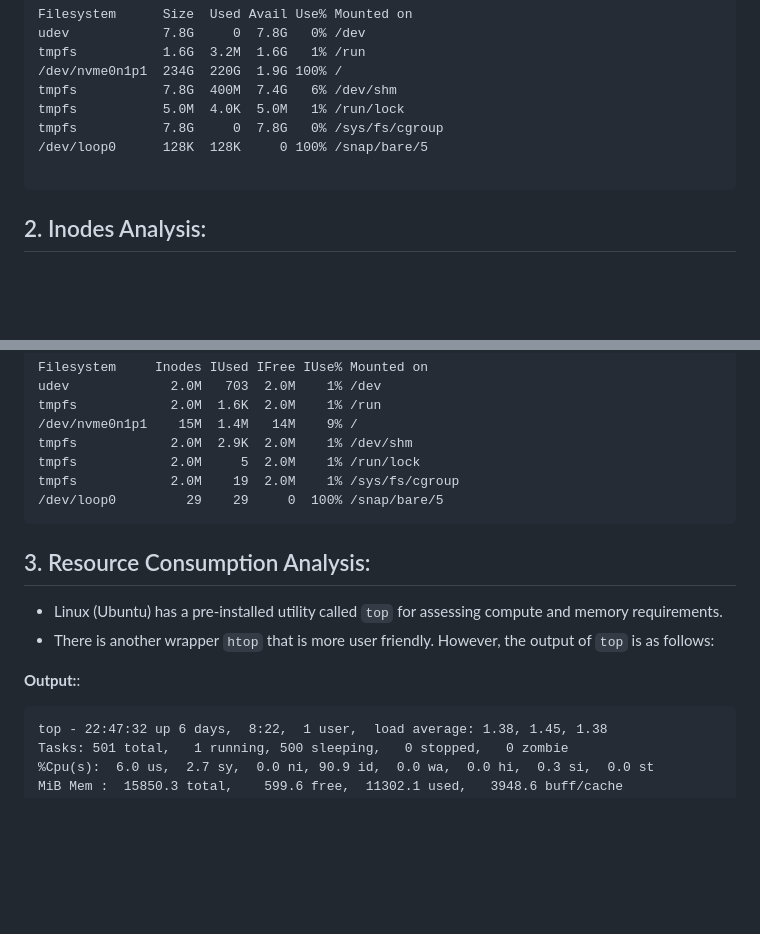
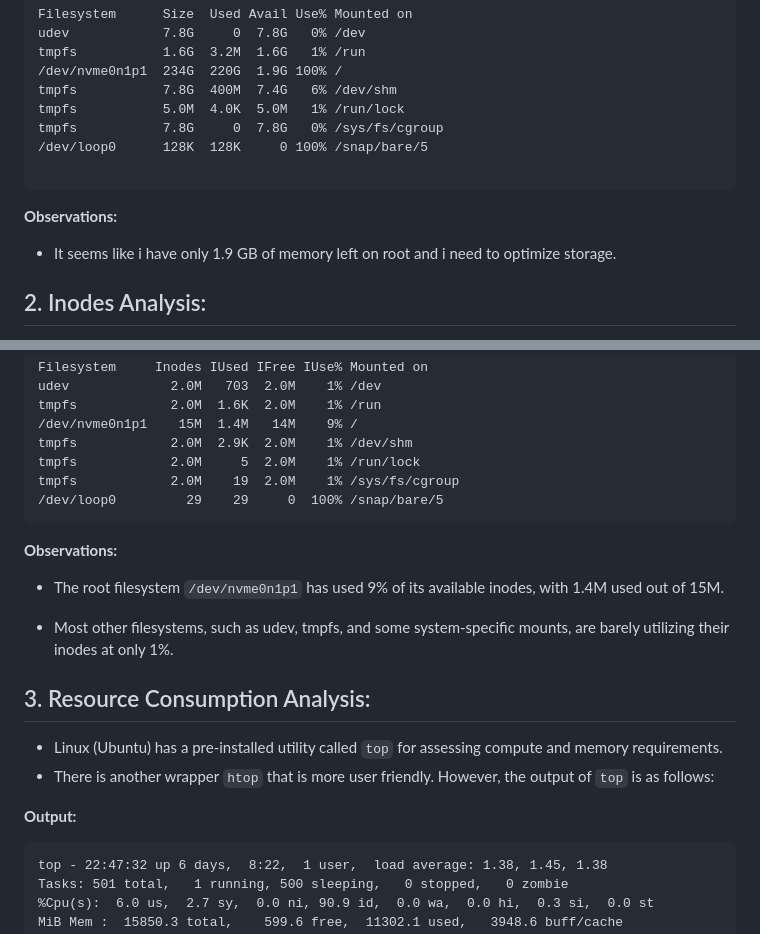
Before and after one commit to inno-devops-labs/F23-intro-course-labs, a Markdown page: lab6/DiskSpaceAnalysis.md, 2 parts joined by grey strips. GitHub-like rendering; blank space fills up the shorter version.

Commit message:
Added observation for task1.2

````diff
--- a/lab6/DiskSpaceAnalysis.md
+++ b/lab6/DiskSpaceAnalysis.md
@@ -22,6 +22,10 @@ tmpfs           7.8G     0  7.8G   0% /sys/fs/cgroup
 
 ```
 
+**Observations:**
+- It seems like i have only 1.9 GB of memory left on root and i need to optimize storage.
+
+
 ## 2. Inodes Analysis:
 
 - Command that I used for inodes analyis is ```bash df -i```. If we use `-ih` flag, the output is more human readable.
@@ -38,12 +42,17 @@ tmpfs            2.0M    19  2.0M    1% /sys/fs/cgroup
 /dev/loop0         29    29     0  100% /snap/bare/5
 ```
 
+**Observations:**
+- The root filesystem `/dev/nvme0n1p1` has used 9% of its available inodes, with 1.4M used out of 15M.
+
+- Most other filesystems, such as udev, tmpfs, and some system-specific mounts, are barely utilizing their inodes at only 1%.
+
 ## 3. Resource Consumption Analysis:
 
 - Linux (Ubuntu) has a pre-installed utility called `top` for assessing compute and memory requirements.
 - There is another wrapper `htop` that is more user friendly. However, the output of `top` is as follows:
 
-**Output:**:
+**Output:**
 ```
 top - 22:47:32 up 6 days,  8:22,  1 user,  load average: 1.38, 1.45, 1.38
 Tasks: 501 total,   1 running, 500 sleeping,   0 stopped,   0 zombie
````
